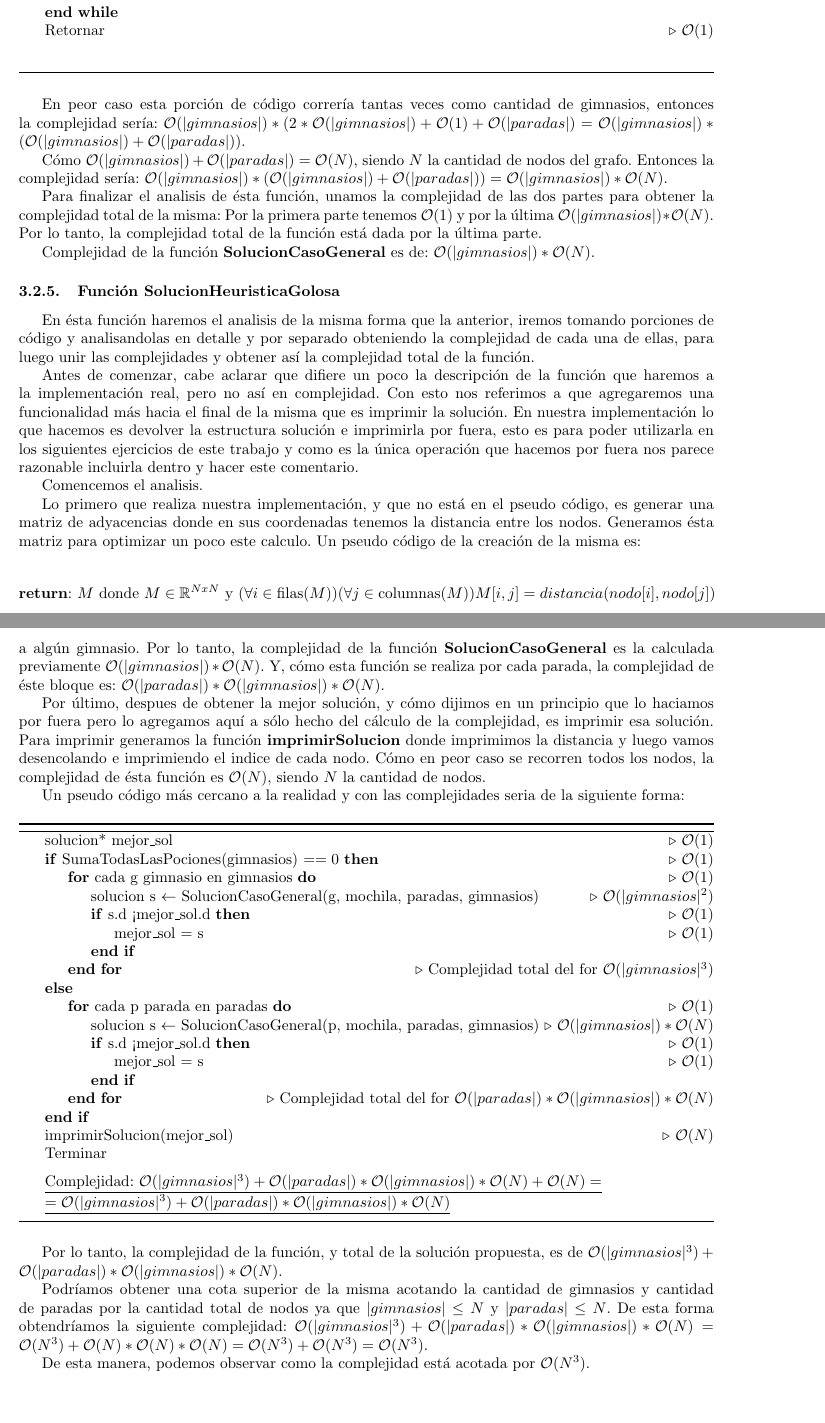
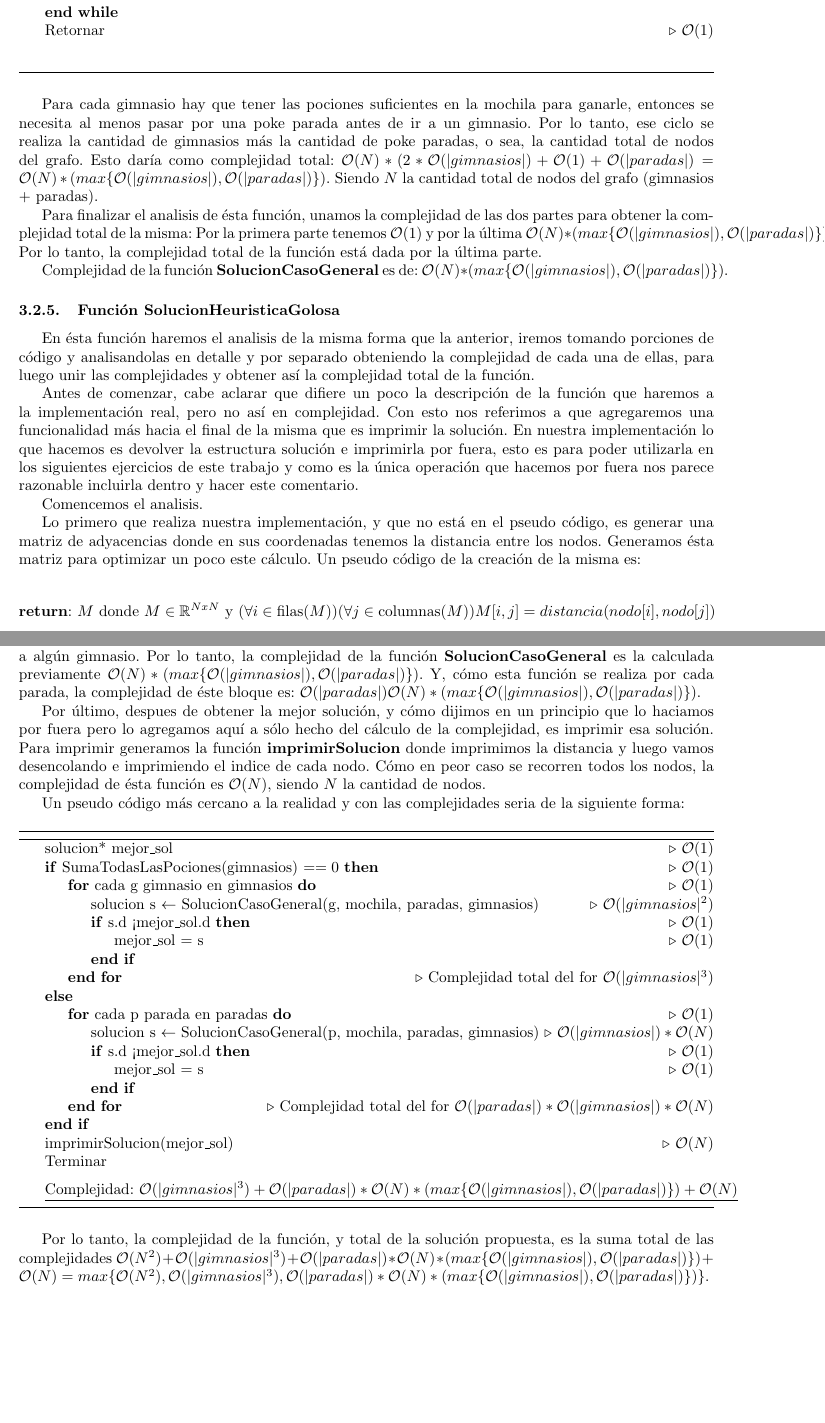
Before and after one commit to a-lavia/AED3-TP3, a LaTeX document (informe/informe.tex, which reads informe/ej2.tex): two parts of pages 11 and 14 of 19, joined at a grey line, cut so that both start at the same text. Compiled offline with pdfLaTeX.

Commit message:
Algunas correcciones en el informe ej2

```diff
--- a/informe/ej2.tex
+++ b/informe/ej2.tex
@@ -367,13 +367,12 @@ Por lo tanto, la parte de código analisada con sus complejidades quedaría de l
 \end{algorithmic}
 \end{algorithm}
 
-En peor caso esta porción de código correría tantas veces como cantidad de gimnasios, entonces la complejidad sería: $\mathcal{O}(|gimnasios|)* ( 2*\mathcal{O}(|gimnasios|) + \mathcal{O}(1) + \mathcal{O}(|paradas|) = \mathcal{O}(|gimnasios|) * (\mathcal{O}(|gimnasios|) + \mathcal{O}(|paradas|))$.
 
-Cómo $\mathcal{O}(|gimnasios|) + \mathcal{O}(|paradas|) = \mathcal{O}(N)$, siendo $N$ la cantidad de nodos del grafo. Entonces la complejidad sería: $\mathcal{O}(|gimnasios|) * (\mathcal{O}(|gimnasios|) + \mathcal{O}(|paradas|)) = \mathcal{O}(|gimnasios|) * \mathcal{O}(N)$.
+Para cada gimnasio hay que tener las pociones suficientes en la mochila para ganarle, entonces se necesita al menos pasar por una poke parada antes de ir a un gimnasio. Por lo tanto, ese ciclo se realiza la cantidad de gimnasios más la cantidad de poke paradas, o sea, la cantidad total de nodos del grafo. Esto daría como complejidad total: $\mathcal{O}(N)* ( 2*\mathcal{O}(|gimnasios|) + \mathcal{O}(1) + \mathcal{O}(|paradas|) = \mathcal{O}(N) * (max\{\mathcal{O}(|gimnasios|), \mathcal{O}(|paradas|)\})$. Siendo $N$ la cantidad total de nodos del grafo (gimnasios + paradas).
 
-Para finalizar el analisis de ésta función, unamos la complejidad de las dos partes para obtener la complejidad total de la misma: Por la primera parte tenemos $\mathcal{O}(1)$ y por la última $\mathcal{O}(|gimnasios|) * \mathcal{O}(N)$. Por lo tanto, la complejidad total de la función está dada por la última parte.
+Para finalizar el analisis de ésta función, unamos la complejidad de las dos partes para obtener la complejidad total de la misma: Por la primera parte tenemos $\mathcal{O}(1)$ y por la última $\mathcal{O}(N) * (max\{\mathcal{O}(|gimnasios|), \mathcal{O}(|paradas|)\})$. Por lo tanto, la complejidad total de la función está dada por la última parte.
 
-Complejidad de la función \textbf{SolucionCasoGeneral} es de: $\mathcal{O}(|gimnasios|) * \mathcal{O}(N)$.
+Complejidad de la función \textbf{SolucionCasoGeneral} es de: $\mathcal{O}(N) * (max\{\mathcal{O}(|gimnasios|), \mathcal{O}(|paradas|)\})$.
 
 
 \subsubsection{Función SolucionHeuristicaGolosa}
@@ -385,7 +384,7 @@ Antes de comenzar, cabe aclarar que difiere un poco la descripción de la funci
 
 Comencemos el analisis.
 
-Lo primero que realiza nuestra implementación, y que no está en el pseudo código, es generar una matriz de adyacencias donde en sus coordenadas tenemos la distancia entre los nodos. Generamos ésta matriz para optimizar un poco este calculo. Un pseudo código de la creación de la misma es:
+Lo primero que realiza nuestra implementación, y que no está en el pseudo código, es generar una matriz de adyacencias donde en sus coordenadas tenemos la distancia entre los nodos. Generamos ésta matriz para optimizar un poco este cálculo. Un pseudo código de la creación de la misma es:
 
 \[
 	\text{\textbf{return}:  } M \text{ donde } M \in \mathbb{R}^{NxN} \text{ y } (\forall i \in \text{filas($M$)})(\forall j \in \text{columnas($M$)}) M[i,j] = distancia(nodo[i], nodo[j])
@@ -514,5 +513,5 @@ Analisemos que cambios tiene la complejidad si la guarda del if es verdadera o f
 
-Si la guarda es falsa, entonces necesitaria, como mínimo, pasar por una poke parada para poder ir a algún gimnasio. Por lo tanto, la complejidad de la función \textbf{SolucionCasoGeneral} es la calculada previamente $\mathcal{O}(|gimnasios|) * \mathcal{O}(N)$. Y, cómo esta función se realiza por cada parada, la complejidad de éste bloque es: $\mathcal{O}(|paradas|) * \mathcal{O}(|gimnasios|) * \mathcal{O}(N)$.
+Si la guarda es falsa, entonces necesitaria, como mínimo, pasar por una poke parada para poder ir a algún gimnasio. Por lo tanto, la complejidad de la función \textbf{SolucionCasoGeneral} es la calculada previamente $\mathcal{O}(N) * (max\{\mathcal{O}(|gimnasios|), \mathcal{O}(|paradas|)\})$. Y, cómo esta función se realiza por cada parada, la complejidad de éste bloque es: $\mathcal{O}(|paradas|) \mathcal{O}(N) * (max\{\mathcal{O}(|gimnasios|), \mathcal{O}(|paradas|)\})$.
 
 Por último, despues de obtener la mejor solución, y cómo dijimos en un principio que lo haciamos por fuera pero lo agregamos aquí a sólo hecho del cálculo de la complejidad, es imprimir esa solución. Para imprimir generamos la función \textbf{imprimirSolucion} donde imprimimos la distancia y luego vamos desencolando e imprimiendo el indice de cada nodo. Cómo en peor caso se recorren todos los nodos, la complejidad de ésta función es $\mathcal{O}(N)$, siendo $N$ la cantidad de nodos.
 
@@ -557,13 +556,8 @@ Un pseudo código más cercano a la realidad y con las complejidades seria de la
 \State Terminar
 
 \medskip
-\Statex \underline{Complejidad: $\mathcal{O}(|gimnasios|^3) + \mathcal{O}(|paradas|) * \mathcal{O}(|gimnasios|) * \mathcal{O}(N) + \mathcal{O}(N) = $}
-\Statex \underline{$ = \mathcal{O}(|gimnasios|^3) + \mathcal{O}(|paradas|) * \mathcal{O}(|gimnasios|) * \mathcal{O}(N)$}
+\Statex \underline{Complejidad: $\mathcal{O}(|gimnasios|^3) + \mathcal{O}(|paradas|) * \mathcal{O}(N) * (max\{\mathcal{O}(|gimnasios|), \mathcal{O}(|paradas|)\}) + \mathcal{O}(N)$}
 \end{algorithmic}
 \end{algorithm}
 
-Por lo tanto, la complejidad de la función, y total de la solución propuesta, es de $\mathcal{O}(|gimnasios|^3) + \mathcal{O}(|paradas|) * \mathcal{O}(|gimnasios|) * \mathcal{O}(N)$.
-
-Podríamos obtener una cota superior de la misma acotando la cantidad de gimnasios y cantidad de paradas por la cantidad total de nodos ya que $|gimnasios| \leq N$ y $|paradas| \leq N$. De esta forma obtendríamos la siguiente complejidad: $\mathcal{O}(|gimnasios|^3) + \mathcal{O}(|paradas|) * \mathcal{O}(|gimnasios|) * \mathcal{O}(N) = \mathcal{O}(N^3) + \mathcal{O}(N) * \mathcal{O}(N) * \mathcal{O}(N) = \mathcal{O}(N^3) + \mathcal{O}(N^3) = \mathcal{O}(N^3)$.
-
-De esta manera, podemos observar como la complejidad está acotada por $\mathcal{O}(N^3)$.
+Por lo tanto, la complejidad de la función, y total de la solución propuesta, es la suma total de las complejidades $\mathcal{O}(N^2) + \mathcal{O}(|gimnasios|^3) + \mathcal{O}(|paradas|) * \mathcal{O}(N) * (max\{\mathcal{O}(|gimnasios|), \mathcal{O}(|paradas|)\}) + \mathcal{O}(N) = max\{\mathcal{O}(N^2), \mathcal{O}(|gimnasios|^3), \mathcal{O}(|paradas|) * \mathcal{O}(N) * (max\{\mathcal{O}(|gimnasios|), \mathcal{O}(|paradas|)\})\}$.
```
Also changed, not shown: informe/ej2.tex (8 more changed lines).
